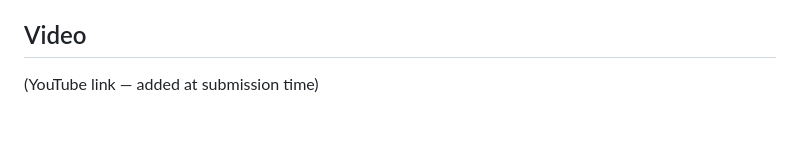
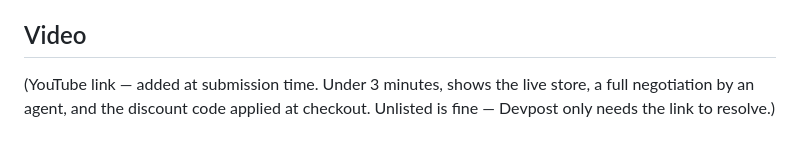
Before and after one commit to noktohq/haggle, a Markdown page: docs/devpost.md, the part around the change. GitHub-like rendering.

```diff
--- a/docs/devpost.md
+++ b/docs/devpost.md
@@ -135,4 +135,6 @@ the browser loop without Shopify.
 
 ## Video
 
-(YouTube link — added at submission time)
+(YouTube link — added at submission time. Under 3 minutes, shows the live
+store, a full negotiation by an agent, and the discount code applied at
+checkout. Unlisted is fine — Devpost only needs the link to resolve.)
```
Also changed, not shown: README.md (+5 -0 lines).
